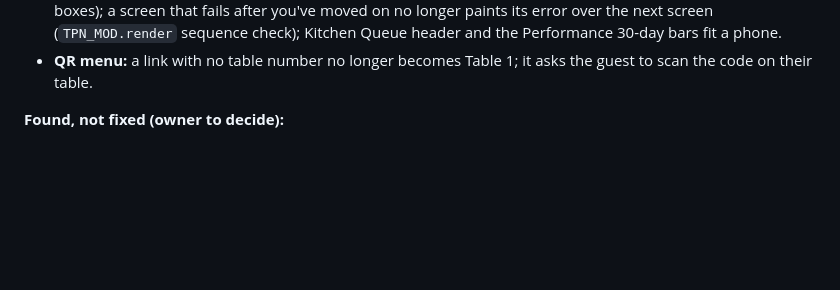
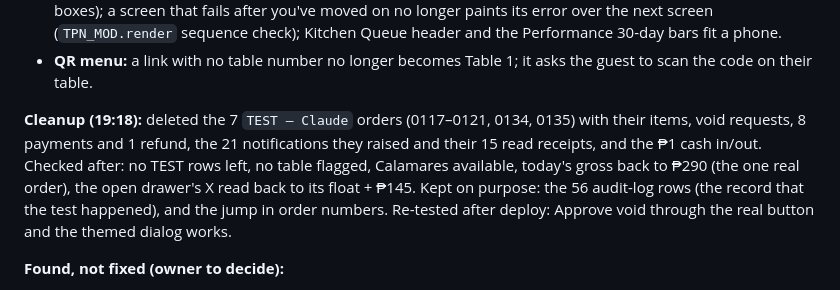
Before and after one commit to UnoRfl/tpn-os, a Markdown page: HANDOFF.md, the part around the change. Drawn GitHub-style; blank space fills up the shorter version.

Commit message:
HANDOFF Rev 36: test data cleanup record
Co-Authored-By: Claude Opus 5.5 <noreply@anthropic.com>

```diff
--- a/HANDOFF.md
+++ b/HANDOFF.md
@@ -81,6 +81,8 @@ The owner asked for a full test of every button and every combination on the liv
 - **Floor:** Playfair/DM Sans → Fraunces/Plus Jakarta Sans; the top bar scrolls inside itself on phones (the whole page scrolled sideways); "Type the gcash reference no.." → "Type the GCash reference no."; take-out/web alerts say "New take-out order · name" (was "Table ?!"); Close Table preselects the method the guest picked on the QR menu. Kitchen: same fonts and top bar.
 - **Portal:** `M()` shows ₱ amounts with thousands commas (68 places; `N()` stays plain because it fills number boxes); a screen that fails after you've moved on no longer paints its error over the next screen (`TPN_MOD.render` sequence check); Kitchen Queue header and the Performance 30-day bars fit a phone.
 - **QR menu:** a link with no table number no longer becomes Table 1; it asks the guest to scan the code on their table.
+
+**Cleanup (19:18):** deleted the 7 `TEST — Claude` orders (0117–0121, 0134, 0135) with their items, void requests, 8 payments and 1 refund, the 21 notifications they raised and their 15 read receipts, and the ₱1 cash in/out. Checked after: no TEST rows left, no table flagged, Calamares available, today's gross back to ₱290 (the one real order), the open drawer's X read back to its float + ₱145. Kept on purpose: the 56 audit-log rows (the record that the test happened), and the jump in order numbers. Re-tested after deploy: Approve void through the real button and the themed dialog works.
 
 **Found, not fixed (owner to decide):**
 - Two guests ordering at the same table in the same instant open two bills (the join in `submit_order` locks an existing bill, not "no bill yet"); harmless today because the floor, the bill print and Close Table add every open order. Fix: `pg_advisory_xact_lock` on the table id in `submit_order`.
```
